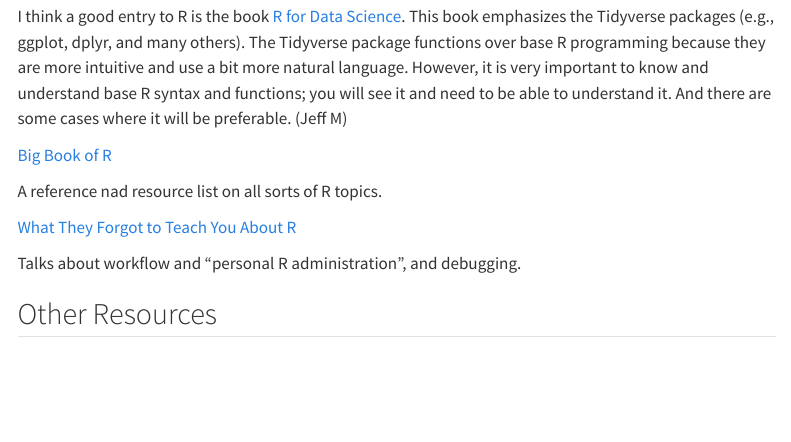
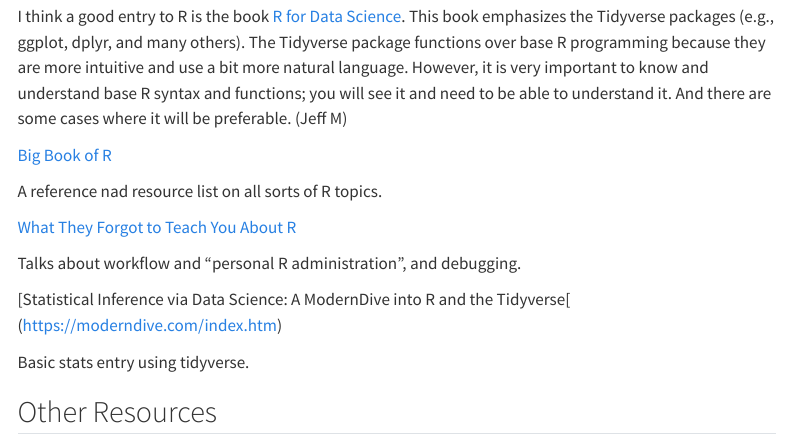
Before and after one commit to TTC-ENW/learning_and_reference, a Quarto document (2.0 General Learning and Reference/R General Leanring and Reference.qmd): the page in a window 1100 px wide, from 260 px down. Rendered offline with R 4.5, knitr and Pandoc in place of Quarto, with nearby package versions; menus at the side of the page are left out.

Commit message:
Add resource for statistical inference with tidyverse
Added a new resource link for statistical inference using tidyverse.

```diff
--- a/2.0 General Learning and Reference/R General Leanring and Reference.qmd
+++ b/2.0 General Learning and Reference/R General Leanring and Reference.qmd
@@ -27,4 +27,8 @@
 
 Talks about workflow and "personal R administration", and debugging.
 
+[Statistical Inference via Data Science: A ModernDive into R and the Tidyverse[ (https://moderndive.com/index.htm)
+
+Basic stats entry using tidyverse.
+
 ## Other Resources
```
